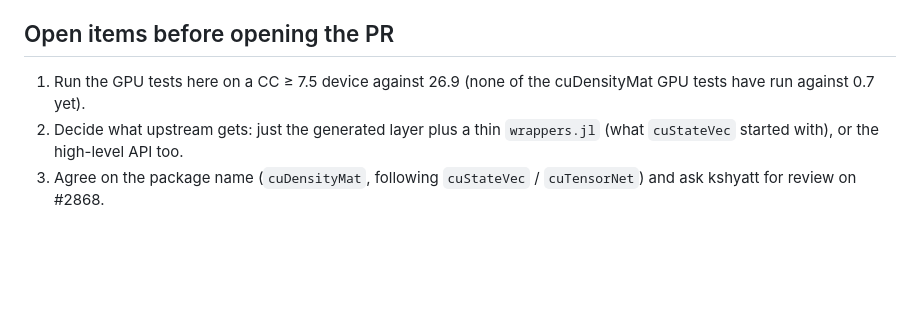
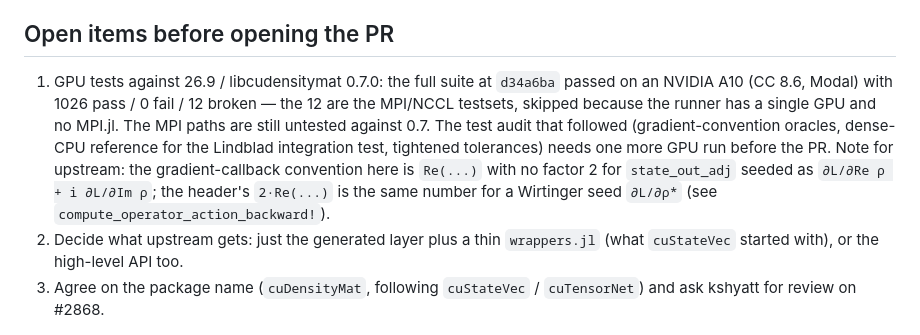
Before and after one commit to harmoniqs/CuQuantum.jl, a Markdown page: UPSTREAMING.md, the part around the change. Rendered like a GitHub page; blank space fills up the shorter version.

Commit message:
docs(upstreaming): record the cuDensityMat 0.7 GPU run and gradient convention
The open item claimed no GPU tests had run against 0.7. At d34a6ba the suite
passed on an NVIDIA A10 (Modal): 1026 pass / 0 fail / 12 broken (MPI/NCCL
skips).

```diff
--- a/UPSTREAMING.md
+++ b/UPSTREAMING.md
@@ -100,8 +100,16 @@ julia = "1.10"
 
 ## Open items before opening the PR
 
-1. Run the GPU tests here on a CC ≥ 7.5 device against 26.9 (none of the
-   cuDensityMat GPU tests have run against 0.7 yet).
+1. GPU tests against 26.9 / libcudensitymat 0.7.0: the full suite at `d34a6ba`
+   passed on an NVIDIA A10 (CC 8.6, Modal) with 1026 pass / 0 fail / 12 broken —
+   the 12 are the MPI/NCCL testsets, skipped because the runner has a single GPU
+   and no MPI.jl. The MPI paths are still untested against 0.7. The test audit that
+   followed (gradient-convention oracles, dense-CPU reference for the Lindblad
+   integration test, tightened tolerances) needs one more GPU run before the PR.
+   Note for upstream: the gradient-callback convention here is `Re(...)` with no
+   factor 2 for `state_out_adj` seeded as `∂L/∂Re ρ + i ∂L/∂Im ρ`; the header's
+   `2·Re(...)` is the same number for a Wirtinger seed `∂L/∂ρ*` (see
+   `compute_operator_action_backward!`).
 2. Decide what upstream gets: just the generated layer plus a thin `wrappers.jl`
    (what `cuStateVec` started with), or the high-level API too.
 3. Agree on the package name (`cuDensityMat`, following `cuStateVec` /
```
